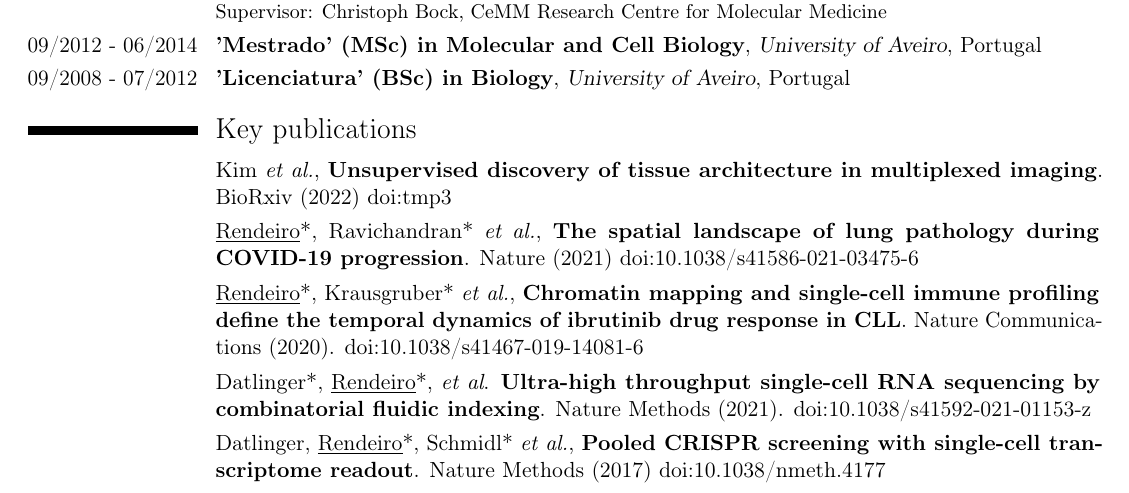
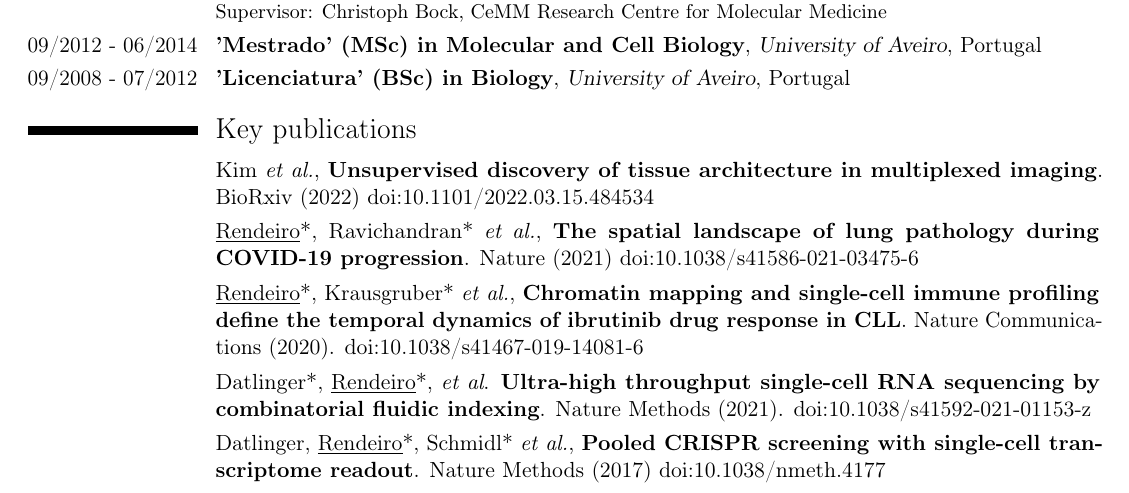
Before and after one commit to afrendeiro/cv, a LaTeX CV (source/_cv.tex): part of page 1 of 4, cut so that both start at the same text. Compiled offline with pdfLaTeX.

Commit message:
edit highlighted pubs DOI

```diff
--- a/source/_cv.tex
+++ b/source/_cv.tex
@@ -112,7 +112,7 @@
 \section{Key publications}
 
     \cvitem{}
-        {Kim \textit{et al.}, \textbf{Unsupervised discovery of tissue architecture in multiplexed imaging}. BioRxiv (2022) \href{https://dx.doi.org/tmp3}{doi:tmp3}}
+        {Kim \textit{et al.}, \textbf{Unsupervised discovery of tissue architecture in multiplexed imaging}. BioRxiv (2022) \href{https://dx.doi.org/10.1101/2022.03.15.484534}{doi:10.1101/2022.03.15.484534}}
 
     \cvitem{}
         {\underline{Rendeiro}*, Ravichandran* \textit{et al.}, \textbf{The spatial landscape of lung pathology during COVID-19 progression}. Nature (2021) \href{https://dx.doi.org/10.1038/s41586-021-03475-6}{doi:10.1038/s41586-021-03475-6}}
```
Also changed, not shown: cv.pdf.
